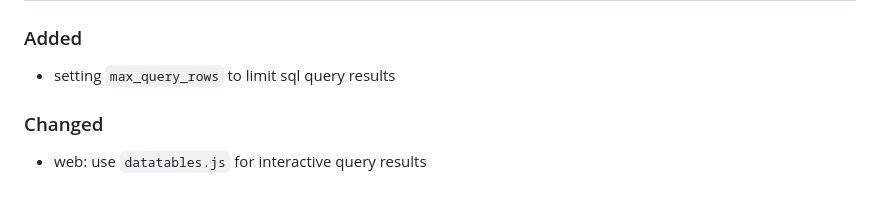
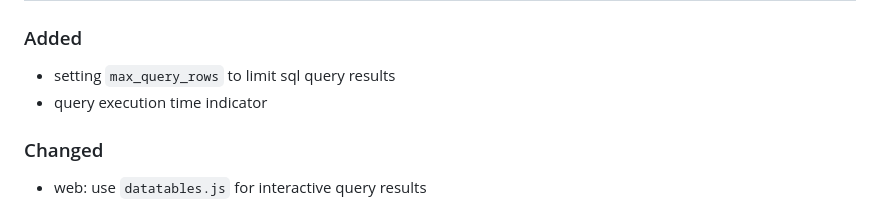
Before and after one commit to datalpia/laketower, a Markdown page: CHANGELOG.md, the part around the change. GitHub-like rendering.

```diff
--- a/CHANGELOG.md
+++ b/CHANGELOG.md
@@ -8,6 +8,7 @@ and this project adheres to [Semantic Versioning](https://semver.org/spec/v2.0.0
 ## [Unreleased]
 ### Added
 - setting `max_query_rows` to limit sql query results
+- query execution time indicator
 
 ### Changed
 - web: use `datatables.js` for interactive query results
```
Also changed, not shown: README.md (+4 -0 lines), docs/static/queries_view.png, docs/static/tables_query.png, 6 other files.
